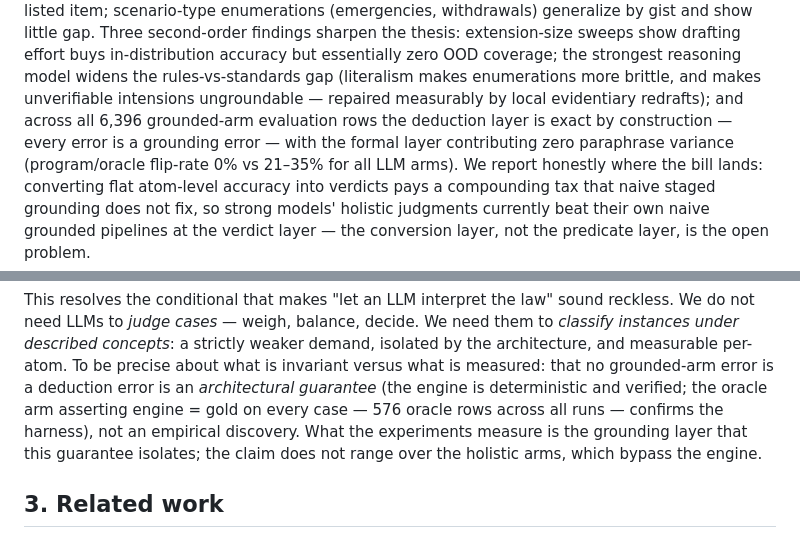
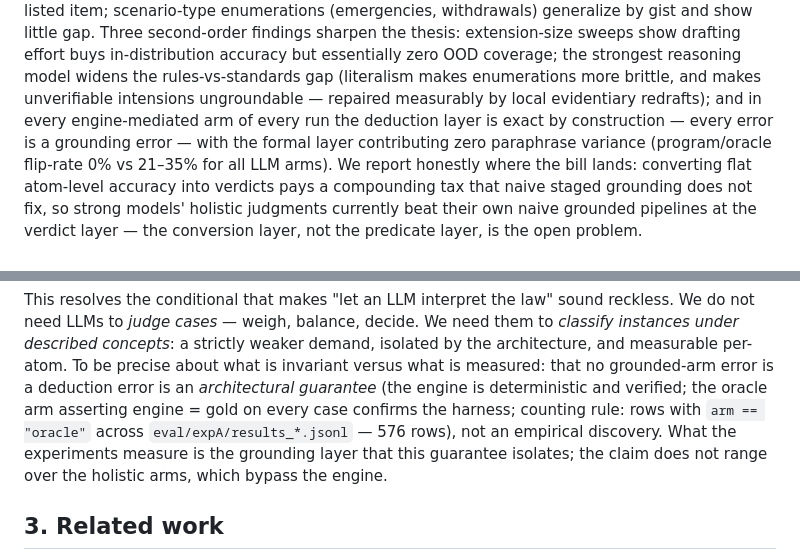
Before and after one commit to Flecart/deontic, a Markdown page: paper/REPORT.md, 2 parts joined by grey strips. Rendered like a GitHub page.

```diff
--- a/paper/REPORT.md
+++ b/paper/REPORT.md
@@ -36,10 +36,11 @@ second-order findings sharpen the thesis: extension-size sweeps show drafting
 effort buys in-distribution accuracy but essentially zero OOD coverage; the
 strongest reasoning model widens the rules-vs-standards gap (literalism makes
 enumerations more brittle, and makes unverifiable intensions ungroundable —
-repaired measurably by local evidentiary redrafts); and across all 6,396
-grounded-arm evaluation rows the deduction layer is exact by construction —
-every error is a grounding error — with the formal layer contributing zero
-paraphrase variance (program/oracle flip-rate 0% vs 21–35% for all LLM arms). We report honestly
+repaired measurably by local evidentiary redrafts); and in every
+engine-mediated arm of every run the deduction layer is exact by
+construction — every error is a grounding error — with the formal layer
+contributing zero paraphrase variance (program/oracle flip-rate 0% vs 21–35%
+for all LLM arms). We report honestly
 where the bill lands: converting flat atom-level accuracy into verdicts pays
 a compounding tax that naive staged grounding does not fix, so strong models'
 holistic judgments currently beat their own naive grounded pipelines at the
@@ -109,10 +110,10 @@ demand, isolated by the architecture, and measurable per-atom. To be precise
 about what is invariant versus what is measured: that no grounded-arm error
 is a deduction error is an *architectural guarantee* (the engine is
 deterministic and verified; the oracle arm asserting engine = gold on every
-case — 576 oracle rows across all runs — confirms the harness), not an
-empirical discovery. What the experiments measure is the grounding layer
-that this guarantee isolates; the claim does not range over the holistic
-arms, which bypass the engine.
+case confirms the harness; counting rule: rows with `arm == "oracle"` across
+`eval/expA/results_*.jsonl` — 576 rows), not an empirical discovery. What
+the experiments measure is the grounding layer that this guarantee isolates;
+the claim does not range over the holistic arms, which bypass the engine.
 
 ## 3. Related work
 
```
Also changed, not shown: other parts of paper/REPORT.md (+29 -10 lines).
